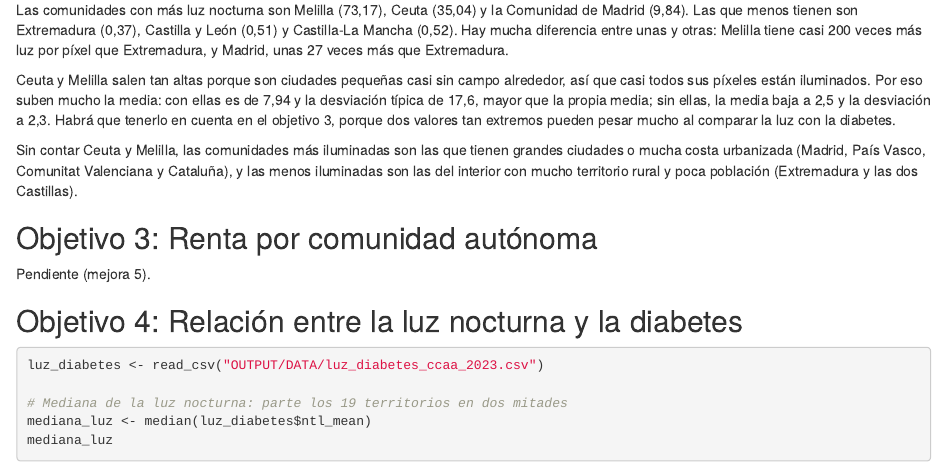
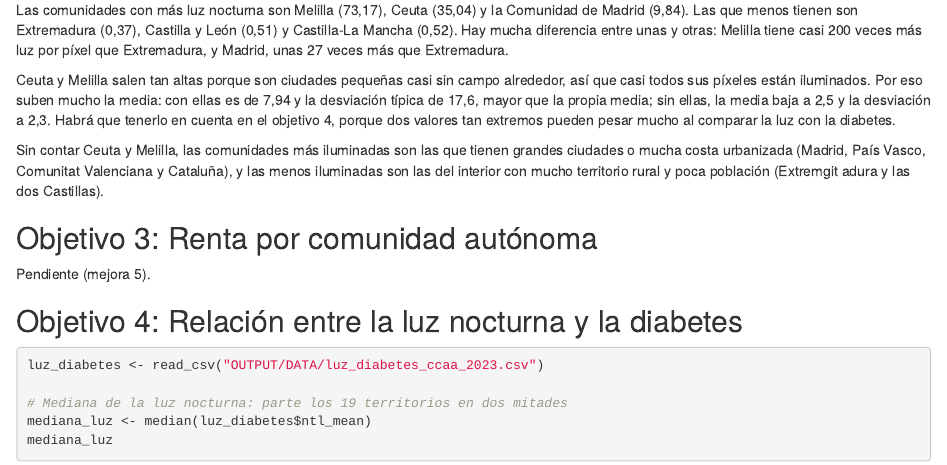
Before and after one commit to defrias66/SEMINARIO_FUENTES, an R Markdown document (SEMINARIO_FUENTES.Rmd): the page in a window 1100 px wide, from 5030 px down. Rendered offline with R 4.5, knitr and Pandoc, with nearby package versions; code that draws random numbers runs with fixed seeds of ours.

Commit message:
Mejora 1

```diff
--- a/SEMINARIO_FUENTES.Rmd
+++ b/SEMINARIO_FUENTES.Rmd
@@ -144,9 +144,9 @@ luz %>%
 
 Las comunidades con más luz nocturna son Melilla (73,17), Ceuta (35,04) y la Comunidad de Madrid (9,84). Las que menos tienen son Extremadura (0,37), Castilla y León (0,51) y Castilla-La Mancha (0,52). Hay mucha diferencia entre unas y otras: Melilla tiene casi 200 veces más luz por píxel que Extremadura, y Madrid, unas 27 veces más que Extremadura.
 
-Ceuta y Melilla salen tan altas porque son ciudades pequeñas casi sin campo alrededor, así que casi todos sus píxeles están iluminados. Por eso suben mucho la media: con ellas es de 7,94 y la desviación típica de 17,6, mayor que la propia media; sin ellas, la media baja a 2,5 y la desviación a 2,3. Habrá que tenerlo en cuenta en el objetivo 3, porque dos valores tan extremos pueden pesar mucho al comparar la luz con la diabetes.
+Ceuta y Melilla salen tan altas porque son ciudades pequeñas casi sin campo alrededor, así que casi todos sus píxeles están iluminados. Por eso suben mucho la media: con ellas es de 7,94 y la desviación típica de 17,6, mayor que la propia media; sin ellas, la media baja a 2,5 y la desviación a 2,3. Habrá que tenerlo en cuenta en el objetivo 4, porque dos valores tan extremos pueden pesar mucho al comparar la luz con la diabetes.
 
-Sin contar Ceuta y Melilla, las comunidades más iluminadas son las que tienen grandes ciudades o mucha costa urbanizada (Madrid, País Vasco, Comunitat Valenciana y Cataluña), y las menos iluminadas son las del interior con mucho territorio rural y poca población (Extremadura y las dos Castillas).
+Sin contar Ceuta y Melilla, las comunidades más iluminadas son las que tienen grandes ciudades o mucha costa urbanizada (Madrid, País Vasco, Comunitat Valenciana y Cataluña), y las menos iluminadas son las del interior con mucho territorio rural y poca población (Extremgit adura y las dos Castillas).
 
 ## Objetivo 3: Renta por comunidad autónoma
 
```
